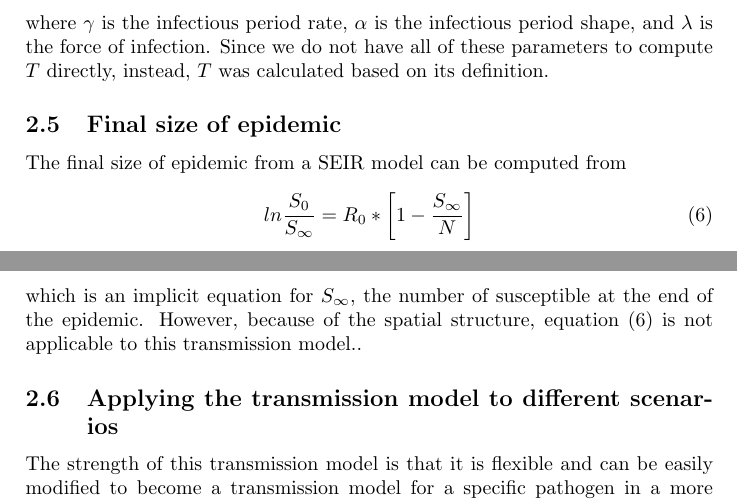
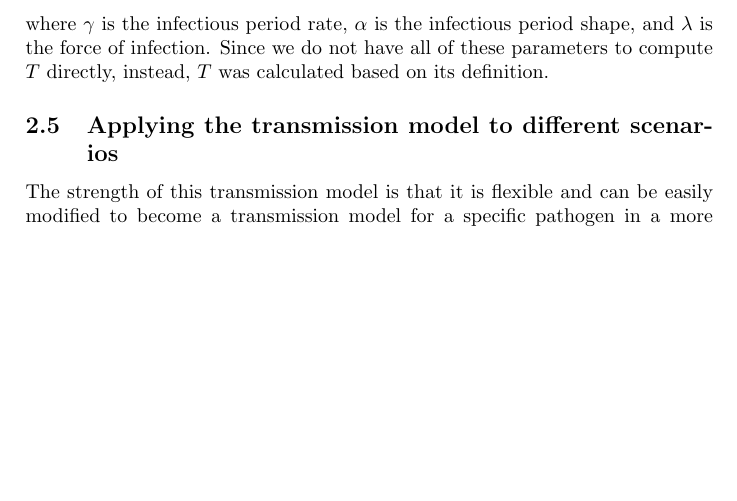
Before and after one commit to kendrawu/ADAGIO, a LaTeX document (wpb.tex): two parts of pages 4 and 5 of 5 before the commit and part of page 4 of 5 after it, the two joined at a grey line, cut so that both start at the same text, the shorter picture padded with empty space. Compiled offline with pdfLaTeX; a missing bibliography style is replaced by a similar one.

Commit message:
Update wpb.tex

```diff
--- a/wpb.tex
+++ b/wpb.tex
@@ -84,13 +84,6 @@
 	\end{equation}
 	where $\gamma$ is the infectious period rate, $\alpha$ is the infectious period shape, and $\lambda$ is the force of infection. Since we do not have all of these parameters to compute $T$ directly, instead, $T$ was calculated based on its definition.
 
-	\subsection{Final size of epidemic}
-	The final size of epidemic from a SEIR model can be computed from
-	\begin{equation}\label{equ: final_size}
-	ln\frac{S_0}{S_{\infty}}=R_0*\left [ 1-\frac{S_{\infty}}{N} \right ]
-	\end{equation}
-	which is an implicit equation for $S_{\infty}$, the number of susceptible at the end of the epidemic. However, because of the spatial structure, equation (\ref{equ: final_size}) is not applicable to this transmission model..
-
 	\subsection{Applying the transmission model to different scenarios}
 	\label{sec:Example}
 	The strength of this transmission model is that it is flexible and can be easily modified to become a transmission model for a specific pathogen in a more specific setting and scenario. In terms of pathogens, this model can be applied to the following three scenarios: a) A pathogen that spreads sustainable between people in the community (e.g., influenza); b) A pathogen that spreads between people largely in hospitals or classrooms (e.g., SARS-CoV); and c) A pathogen that spreads in animal populations, but that can spillover and spread between humans unsustainably (e.g., avian influenza, monkeypox).
```
